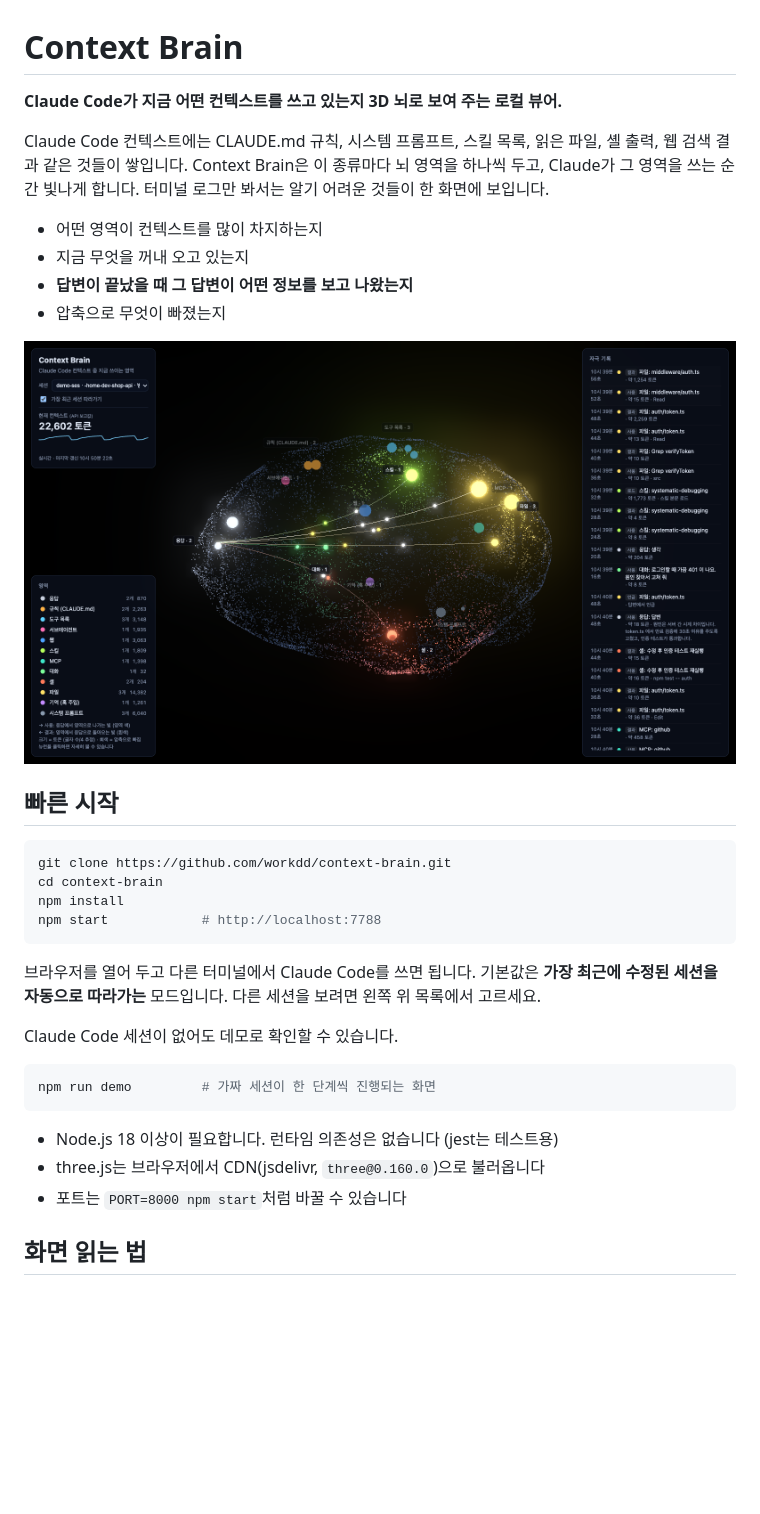
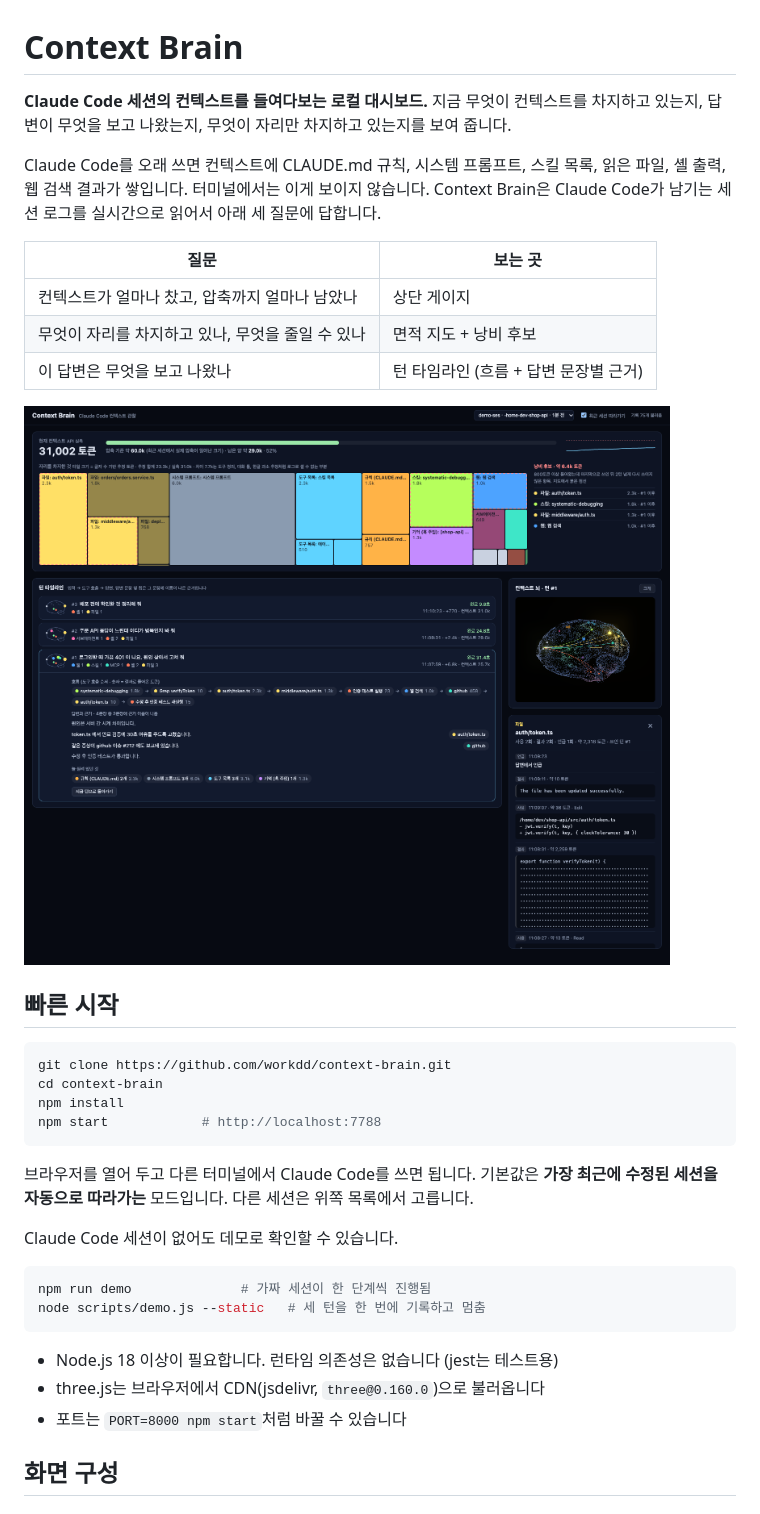
Before and after one commit to workdd/context-brain, a Markdown page: README.md, the part around one of its changes. Rendered like a GitHub page; pictures changed too: docs/overview.png; blank space fills up the shorter version.

Commit message:
docs: README를 개편된 화면(예산 · 타임라인 · 미니맵)에 맞게 다시 씀
Co-Authored-By: Claude Opus 5.5 <noreply@anthropic.com>

````diff
--- a/README.md
+++ b/README.md
@@ -1,13 +1,14 @@
 # Context Brain
 
-**Claude Code가 지금 어떤 컨텍스트를 쓰고 있는지 3D 뇌로 보여 주는 로컬 뷰어.**
+**Claude Code 세션의 컨텍스트를 들여다보는 로컬 대시보드.** 지금 무엇이 컨텍스트를 차지하고 있는지, 답변이 무엇을 보고 나왔는지, 무엇이 자리만 차지하고 있는지를 보여 줍니다.
 
-Claude Code 컨텍스트에는 CLAUDE.md 규칙, 시스템 프롬프트, 스킬 목록, 읽은 파일, 셸 출력, 웹 검색 결과 같은 것들이 쌓입니다. Context Brain은 이 종류마다 뇌 영역을 하나씩 두고, Claude가 그 영역을 쓰는 순간 빛나게 합니다. 터미널 로그만 봐서는 알기 어려운 것들이 한 화면에 보입니다.
+Claude Code를 오래 쓰면 컨텍스트에 CLAUDE.md 규칙, 시스템 프롬프트, 스킬 목록, 읽은 파일, 셸 출력, 웹 검색 결과가 쌓입니다. 터미널에서는 이게 보이지 않습니다. Context Brain은 Claude Code가 남기는 세션 로그를 실시간으로 읽어서 아래 세 질문에 답합니다.
 
-- 어떤 영역이 컨텍스트를 많이 차지하는지
-- 지금 무엇을 꺼내 오고 있는지
-- **답변이 끝났을 때 그 답변이 어떤 정보를 보고 나왔는지**
-- 압축으로 무엇이 빠졌는지
+| 질문 | 보는 곳 |
+|---|---|
+| 컨텍스트가 얼마나 찼고, 압축까지 얼마나 남았나 | 상단 게이지 |
+| 무엇이 자리를 차지하고 있나, 무엇을 줄일 수 있나 | 면적 지도 + 낭비 후보 |
+| 이 답변은 무엇을 보고 나왔나 | 턴 타임라인 (흐름 + 답변 문장별 근거) |
 
 ![전체 화면](docs/overview.png)
 
@@ -20,17 +21,18 @@ npm install
 npm start            # http://localhost:7788
 ```
 
-브라우저를 열어 두고 다른 터미널에서 Claude Code를 쓰면 됩니다. 기본값은 **가장 최근에 수정된 세션을 자동으로 따라가는** 모드입니다. 다른 세션을 보려면 왼쪽 위 목록에서 고르세요.
+브라우저를 열어 두고 다른 터미널에서 Claude Code를 쓰면 됩니다. 기본값은 **가장 최근에 수정된 세션을 자동으로 따라가는** 모드입니다. 다른 세션은 위쪽 목록에서 고릅니다.
 
 Claude Code 세션이 없어도 데모로 확인할 수 있습니다.
 
 ```bash
-npm run demo         # 가짜 세션이 한 단계씩 진행되는 화면
+npm run demo              # 가짜 세션이 한 단계씩 진행됨
+node scripts/demo.js --static   # 세 턴을 한 번에 기록하고 멈춤
 ```
 
 - Node.js 18 이상이 필요합니다. 런타임 의존성은 없습니다 (jest는 테스트용)
 - three.js는 브라우저에서 CDN(jsdelivr, `three@0.160.0`)으로 불러옵니다
 - 포트는 `PORT=8000 npm start`처럼 바꿀 수 있습니다
 
-## 화면 읽는 법
+## 화면 구성
 
````
Also changed, not shown: other parts of README.md (+60 -58 lines), docs/detail.png (deleted), docs/turn.png (deleted).
